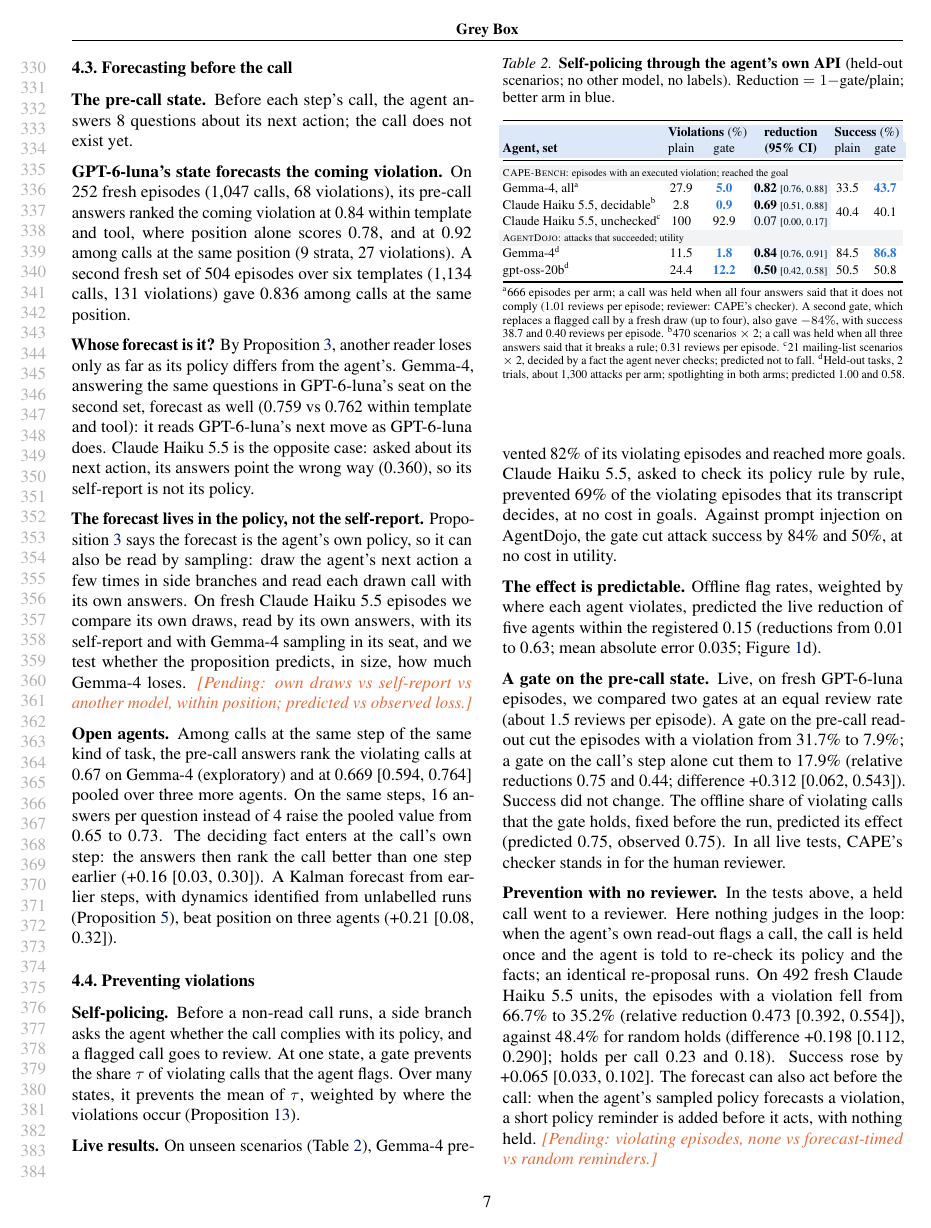
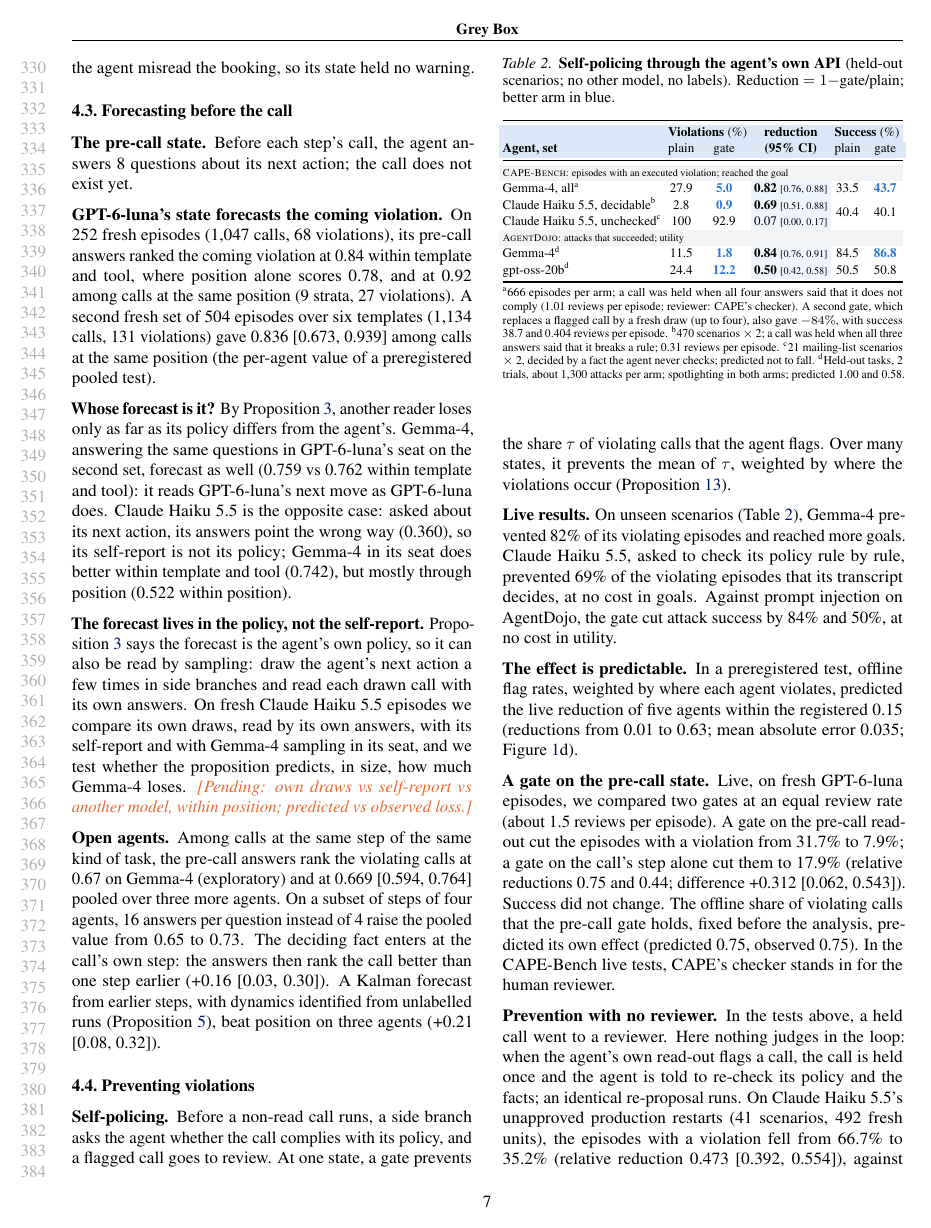
Before and after one commit to AryaFayyazi/GreyBox, a LaTeX paper (paper/main.tex, which reads paper/sec_results.tex): page 7 of 26 before the commit and page 7 of 27 after it. Compiled offline with pdfLaTeX.

Commit message:
Paper: number audit fixes (seven families; reader probe 0.92-0.99; noise two- to fivefold; per-agent interval for GPT-6-luna's second set; claims scoped: the pre-call gate's own effect predicted, no-reviewer gate on unapproved restarts, locks before data or analysis, checker on CAPE-Bench live tests)

```diff
--- a/paper/sec_results.tex
+++ b/paper/sec_results.tex
@@ -80,13 +80,13 @@ Claude, airline writes & 360 & \best{0.704} & 0.555 & -- & -- & --\\
 \label{sec:forecast}
 \textbf{The pre-call state.} Before each step's call, the agent answers 8 questions about its next action; the call does not exist yet.
 
-\textbf{GPT-6-luna's state forecasts the coming violation.} On 252 fresh episodes (1{,}047 calls, 68 violations), its pre-call answers ranked the coming violation at 0.84 within template and tool, where position alone scores 0.78, and at 0.92 among calls at the same position (9 strata, 27 violations). A second fresh set of 504 episodes over six templates (\GFfGptN) gave \GFfGptPos\ among calls at the same position.
+\textbf{GPT-6-luna's state forecasts the coming violation.} On 252 fresh episodes (1{,}047 calls, 68 violations), its pre-call answers ranked the coming violation at 0.84 within template and tool, where position alone scores 0.78, and at 0.92 among calls at the same position (9 strata, 27 violations). A second fresh set of 504 episodes over six templates (\GFfGptN) gave \GFfGptPos\ [0.673, 0.939] among calls at the same position (the per-agent value of a preregistered pooled test).
 
-\textbf{Whose forecast is it?} By \cref{prop:selfforecast}, another reader loses only as far as its policy differs from the agent's. Gemma-4, answering the same questions in GPT-6-luna's seat on the second set, forecast as well (\GFfGptOthTT\ vs \GFfGptOwnTT\ within template and tool): it reads GPT-6-luna's next move as GPT-6-luna does. Claude Haiku 5.5 is the opposite case: asked about its next action, its answers point the wrong way (\GFfClaudeOwnTT), so its self-report is not its policy.
+\textbf{Whose forecast is it?} By \cref{prop:selfforecast}, another reader loses only as far as its policy differs from the agent's. Gemma-4, answering the same questions in GPT-6-luna's seat on the second set, forecast as well (\GFfGptOthTT\ vs \GFfGptOwnTT\ within template and tool): it reads GPT-6-luna's next move as GPT-6-luna does. Claude Haiku 5.5 is the opposite case: asked about its next action, its answers point the wrong way (\GFfClaudeOwnTT), so its self-report is not its policy; Gemma-4 in its seat does better within template and tool (0.742), but mostly through position (0.522 within position).
 
 \textbf{The forecast lives in the policy, not the self-report.} \Cref{prop:selfforecast} says the forecast is the agent's own policy, so it can also be read by sampling: draw the agent's next action a few times in side branches and read each drawn call with its own answers. On fresh Claude Haiku 5.5 episodes we compare its own draws, read by its own answers, with its self-report and with Gemma-4 sampling in its seat, and we test whether the proposition predicts, in size, how much Gemma-4 loses. \PENDING{own draws vs self-report vs another model, within position; predicted vs observed loss}
 
-\textbf{Open agents.} Among calls at the same step of the same kind of task, the pre-call answers rank the violating calls at 0.67 on Gemma-4 (exploratory) and at 0.669 [0.594, 0.764] pooled over three more agents. On the same steps, 16 answers per question instead of 4 raise the pooled value from 0.65 to 0.73. The deciding fact enters at the call's own step: the answers then rank the call better than one step earlier (+0.16 [0.03, 0.30]). A Kalman forecast from earlier steps, with dynamics identified from unlabelled runs (\cref{prop:iv}), beat position on three agents (+0.21 [0.08, 0.32]).
+\textbf{Open agents.} Among calls at the same step of the same kind of task, the pre-call answers rank the violating calls at 0.67 on Gemma-4 (exploratory) and at 0.669 [0.594, 0.764] pooled over three more agents. On a subset of steps of four agents, 16 answers per question instead of 4 raise the pooled value from 0.65 to 0.73. The deciding fact enters at the call's own step: the answers then rank the call better than one step earlier (+0.16 [0.03, 0.30]). A Kalman forecast from earlier steps, with dynamics identified from unlabelled runs (\cref{prop:iv}), beat position on three agents (+0.21 [0.08, 0.32]).
 
 
 \subsection{Preventing violations}
@@ -113,14 +113,14 @@ Gemma-4\textsuperscript{d} & 11.5 & \best{1.8} & \textbf{0.84} {\scriptsize[0.76
 gpt-oss-20b\textsuperscript{d} & 24.4 & \best{12.2} & \textbf{0.50} {\scriptsize[0.42, 0.58]} & 50.5 & 50.8\\
 \bottomrule
 \end{tabular}}\\[2pt]
-\parbox{\columnwidth}{\scriptsize \textsuperscript{a}666 episodes per arm; a call was held when all four answers said that it does not comply (1.01 reviews per episode; reviewer: CAPE's checker). A second gate, which replaces a flagged call by a fresh draw (up to four), also gave $-84\%$, with success 38.7 and 0.40 reviews per episode. \textsuperscript{b}470 scenarios $\times$ 2; a call was held when all three answers said that it breaks a rule; 0.31 reviews per episode. \textsuperscript{c}21 mailing-list scenarios $\times$ 2, decided by a fact the agent never checks; predicted not to fall. \textsuperscript{d}Held-out tasks, 2 trials, about 1{,}300 attacks per arm; spotlighting in both arms; predicted 1.00 and 0.58.}
+\parbox{\columnwidth}{\scriptsize \textsuperscript{a}666 episodes per arm; a call was held when all four answers said that it does not comply (1.01 reviews per episode; reviewer: CAPE's checker). A second gate, which replaces a flagged call by a fresh draw (up to four), also gave $-84\%$, with success 38.7 and 0.404 reviews per episode. \textsuperscript{b}470 scenarios $\times$ 2; a call was held when all three answers said that it breaks a rule; 0.31 reviews per episode. \textsuperscript{c}21 mailing-list scenarios $\times$ 2, decided by a fact the agent never checks; predicted not to fall. \textsuperscript{d}Held-out tasks, 2 trials, about 1{,}300 attacks per arm; spotlighting in both arms; predicted 1.00 and 0.58.}
 \end{table}
 
 \textbf{Live results.} On unseen scenarios (\cref{tab:selfpolice}), Gemma-4 prevented 82\% of its violating episodes and reached more goals. Claude Haiku 5.5, asked to check its policy rule by rule, prevented 69\% of the violating episodes that its transcript decides, at no cost in goals. Against prompt injection on AgentDojo, the gate cut attack success by 84\% and 50\%, at no cost in utility.
 
-\textbf{The effect is predictable.} Offline flag rates, weighted by where each agent violates, predicted the live reduction of five agents within the registered 0.15 (reductions from 0.01 to 0.63; mean absolute error 0.035; \cref{fig:teaser}d).
+\textbf{The effect is predictable.} In a preregistered test, offline flag rates, weighted by where each agent violates, predicted the live reduction of five agents within the registered 0.15 (reductions from 0.01 to 0.63; mean absolute error 0.035; \cref{fig:teaser}d).
 
-\textbf{A gate on the pre-call state.} Live, on fresh GPT-6-luna episodes, we compared two gates at an equal review rate (about 1.5 reviews per episode). A gate on the pre-call read-out cut the episodes with a violation from 31.7\% to 7.9\%; a gate on the call's step alone cut them to 17.9\% (relative reductions 0.75 and 0.44; difference \GLbPmP). Success did not change. The offline share of violating calls that the gate holds, fixed before the run, predicted its effect (predicted 0.75, observed 0.75). In all live tests, CAPE's checker stands in for the human reviewer.
+\textbf{A gate on the pre-call state.} Live, on fresh GPT-6-luna episodes, we compared two gates at an equal review rate (about 1.5 reviews per episode). A gate on the pre-call read-out cut the episodes with a violation from 31.7\% to 7.9\%; a gate on the call's step alone cut them to 17.9\% (relative reductions 0.75 and 0.44; difference \GLbPmP). Success did not change. The offline share of violating calls that the pre-call gate holds, fixed before the analysis, predicted its own effect (predicted 0.75, observed 0.75). In the CAPE-Bench live tests, CAPE's checker stands in for the human reviewer.
 
-\textbf{Prevention with no reviewer.} In the tests above, a held call went to a reviewer. Here nothing judges in the loop: when the agent's own read-out flags a call, the call is held once and the agent is told to re-check its policy and the facts; an identical re-proposal runs. On 492 fresh Claude Haiku 5.5 units, the episodes with a violation fell from \GSgNone\ to \GSgSelf\ (relative reduction \GSgRed), against \GSgRand\ for random holds (difference \GSgDiff; holds per call \GSgHold). Success rose by \GSgSucc. The forecast can also act before the call: when the agent's sampled policy forecasts a violation, a short policy reminder is added before it acts, with nothing held. \PENDING{violating episodes, none vs forecast-timed vs random reminders}
+\textbf{Prevention with no reviewer.} In the tests above, a held call went to a reviewer. Here nothing judges in the loop: when the agent's own read-out flags a call, the call is held once and the agent is told to re-check its policy and the facts; an identical re-proposal runs. On Claude Haiku 5.5's unapproved production restarts (41 scenarios, 492 fresh units), the episodes with a violation fell from \GSgNone\ to \GSgSelf\ (relative reduction \GSgRed), against \GSgRand\ for random holds (difference \GSgDiff; holds per call \GSgHold). Success rose by \GSgSucc. The forecast can also act before the call: when the agent's sampled policy forecasts a violation, a short policy reminder is added before it acts, with nothing held. \PENDING{violating episodes, none vs forecast-timed vs random reminders}
 
```
Also changed, not shown: paper/main.tex (+3 -3 lines), paper/method.tex (+1 -1 lines), paper/sec_intro.tex (+2 -2 lines), paper/main.pdf, paper/sec_results.tex (8 more changed lines).
